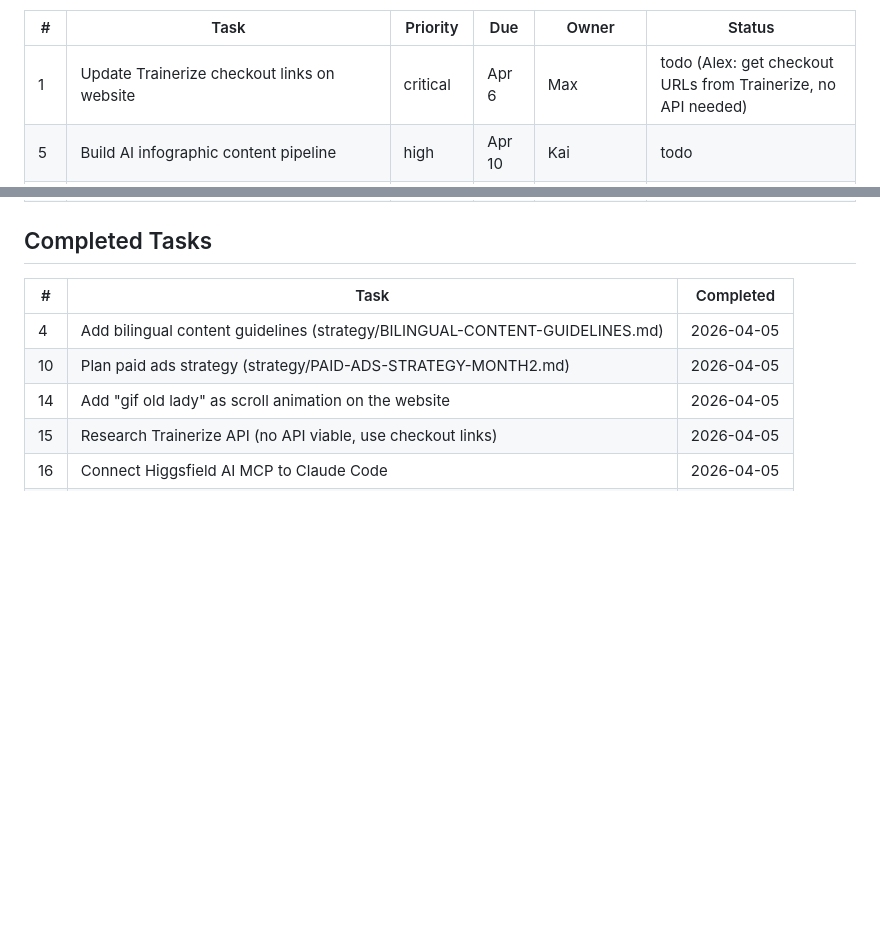
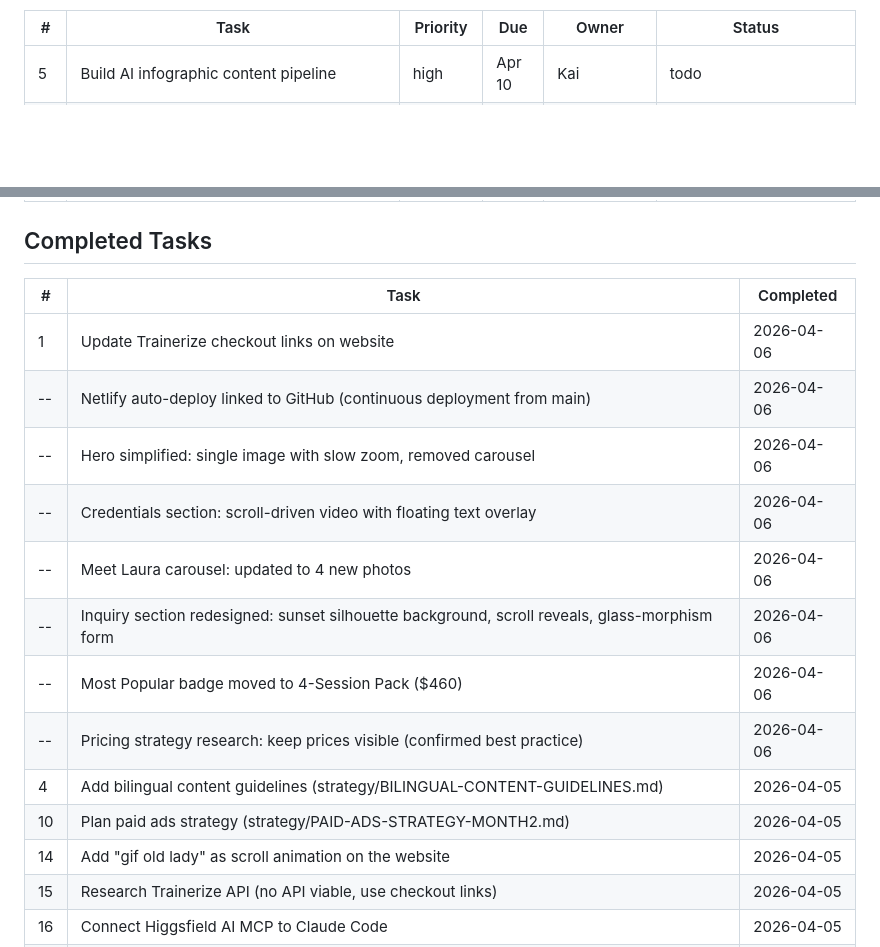
Before and after one commit to AlexAiniko/lauratreto-website, a Markdown page: tasks.md, 2 parts joined by grey strips. Drawn GitHub-style; blank space fills up the shorter version.

Commit message:
Update tasks: Trainerize links done, session 4 completions logged
Co-Authored-By: Claude Opus 4.6 (1M context) <noreply@anthropic.com>

```diff
--- a/tasks.md
+++ b/tasks.md
@@ -4,7 +4,6 @@
 
 | # | Task | Priority | Due | Owner | Status |
 |---|------|----------|-----|-------|--------|
-| 1 | Update Trainerize checkout links on website | critical | Apr 6 | Max | todo (Alex: get checkout URLs from Trainerize, no API needed) |
 | 5 | Build AI infographic content pipeline | high | Apr 10 | Kai | todo |
 | 6 | Migrate ConvertKit to MailerLite (before trial ends ~Apr 17) | medium | Apr 17 | Kai | todo |
 | 8 | Design group coaching product | medium | Apr 25 | Alpha/Laura | todo |
@@ -16,6 +15,14 @@
 ## Completed Tasks
 | # | Task | Completed |
 |---|------|-----------|
+| 1 | Update Trainerize checkout links on website | 2026-04-06 |
+| -- | Netlify auto-deploy linked to GitHub (continuous deployment from main) | 2026-04-06 |
+| -- | Hero simplified: single image with slow zoom, removed carousel | 2026-04-06 |
+| -- | Credentials section: scroll-driven video with floating text overlay | 2026-04-06 |
+| -- | Meet Laura carousel: updated to 4 new photos | 2026-04-06 |
+| -- | Inquiry section redesigned: sunset silhouette background, scroll reveals, glass-morphism form | 2026-04-06 |
+| -- | Most Popular badge moved to 4-Session Pack ($460) | 2026-04-06 |
+| -- | Pricing strategy research: keep prices visible (confirmed best practice) | 2026-04-06 |
 | 4 | Add bilingual content guidelines (strategy/BILINGUAL-CONTENT-GUIDELINES.md) | 2026-04-05 |
 | 10 | Plan paid ads strategy (strategy/PAID-ADS-STRATEGY-MONTH2.md) | 2026-04-05 |
 | 14 | Add "gif old lady" as scroll animation on the website | 2026-04-05 |
```
Also changed, not shown: other parts of tasks.md (+1 -1 lines).
